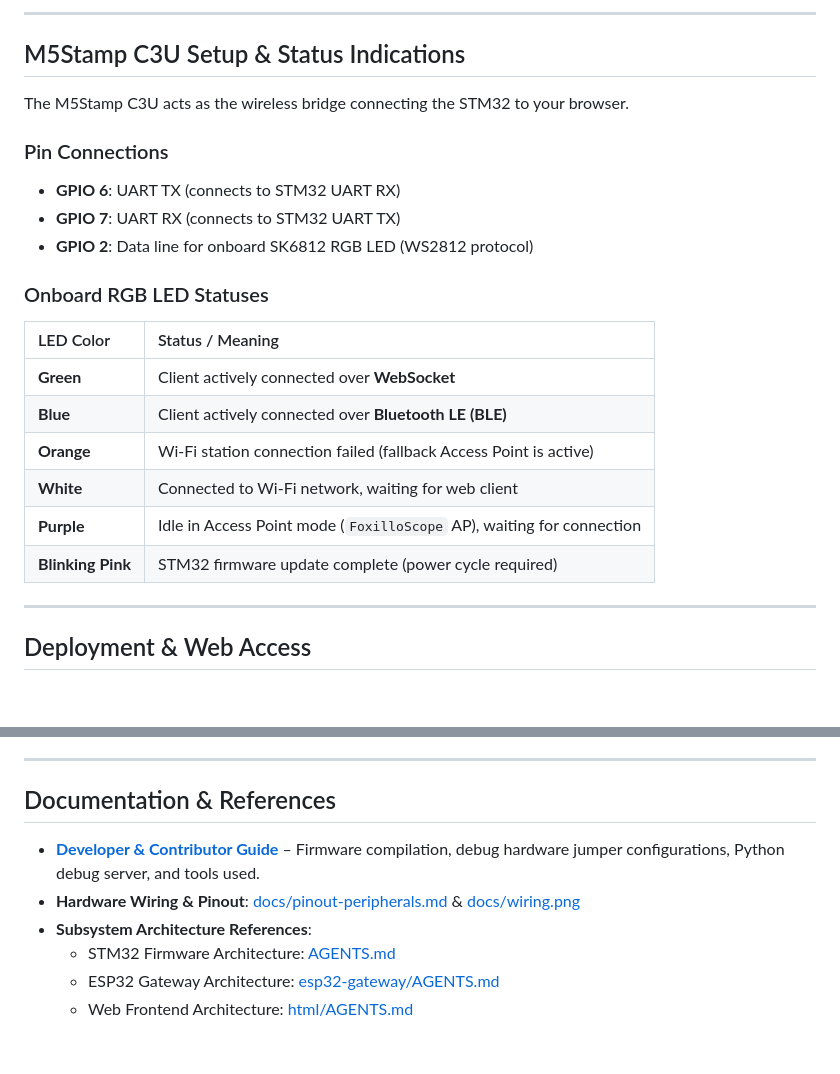
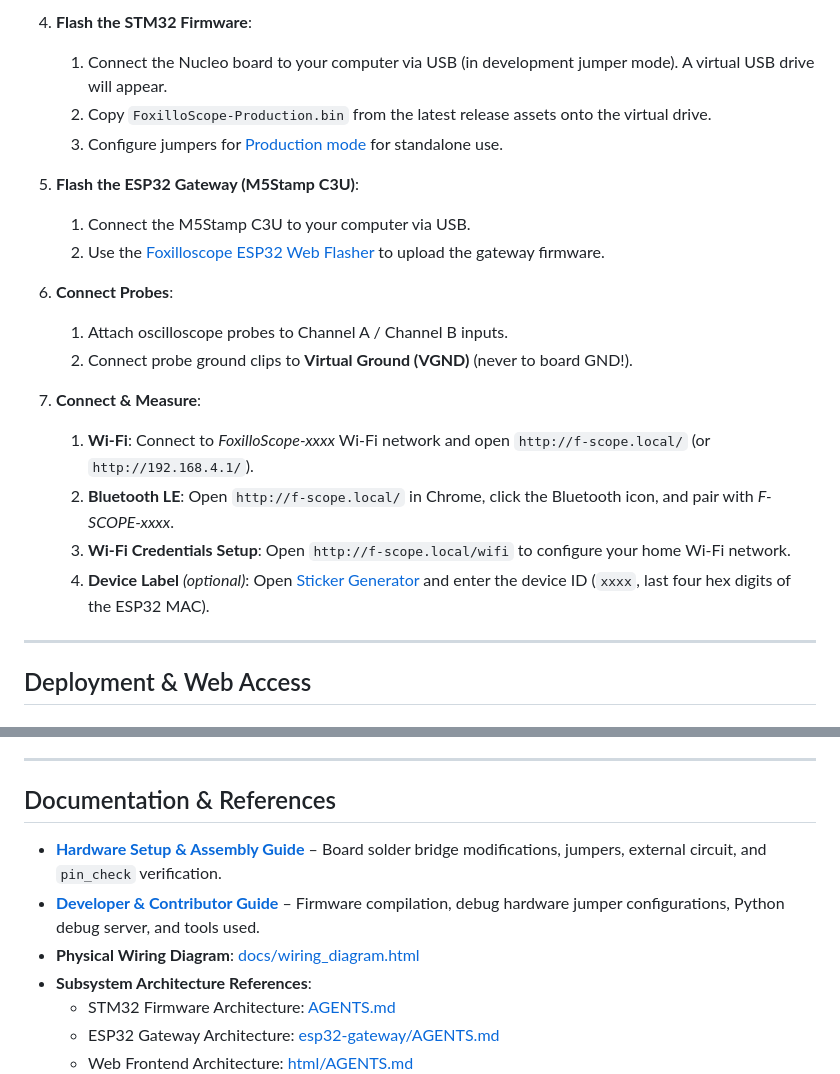
Before and after one commit to elmot/FoxilloScope, a Markdown page: README.md, 2 parts joined by grey strips. GitHub-like rendering; blank space fills up the shorter version.

```diff
--- a/README.md
+++ b/README.md
@@ -78,26 +47,20 @@ The goal of this project is to turn inexpensive, readily available development c
 
 
----
-
-## M5Stamp C3U Setup & Status Indications
-
-The M5Stamp C3U acts as the wireless bridge connecting the STM32 to your browser.
-
-### Pin Connections
-- **GPIO 6**: UART TX (connects to STM32 UART RX)
-- **GPIO 7**: UART RX (connects to STM32 UART TX)
-- **GPIO 2**: Data line for onboard SK6812 RGB LED (WS2812 protocol)
-
-### Onboard RGB LED Statuses
-
-| LED Color         | Status / Meaning                                                      |
-|:------------------|:----------------------------------------------------------------------|
-| **Green**         | Client actively connected over **WebSocket**                          |
-| **Blue**          | Client actively connected over **Bluetooth LE (BLE)**                 |
-| **Orange**        | Wi-Fi station connection failed (fallback Access Point is active)     |
-| **White**         | Connected to Wi-Fi network, waiting for web client                    |
-| **Purple**        | Idle in Access Point mode (`FoxilloScope` AP), waiting for connection |
-| **Blinking Pink** | STM32 firmware update complete (power cycle required)                 |
+4. **Flash the STM32 Firmware**:
+   1. Connect the Nucleo board to your computer via USB (in development jumper mode). A virtual USB drive will appear.
+   2. Copy `FoxilloScope-Production.bin` from the latest release assets onto the virtual drive.
+   3. Configure jumpers for [Production mode](docs/HARDWARE.md#2-jumper-configurations) for standalone use.
+5. **Flash the ESP32 Gateway (M5Stamp C3U)**:
+   1. Connect the M5Stamp C3U to your computer via USB.
+   2. Use the [Foxilloscope ESP32 Web Flasher](https://elmot.xyz/f-scope/flahser.html) to upload the gateway firmware.
+6. **Connect Probes**:
+   1. Attach oscilloscope probes to Channel A / Channel B inputs.
+   2. Connect probe ground clips to **Virtual Ground (VGND)** (never to board GND!).
+7. **Connect & Measure**:
+   1. **Wi-Fi**: Connect to *FoxilloScope-xxxx* Wi-Fi network and open `http://f-scope.local/` (or `http://192.168.4.1/`).
+   2. **Bluetooth LE**: Open `http://f-scope.local/` in Chrome, click the Bluetooth icon, and pair with *F-SCOPE-xxxx*.
+   3. **Wi-Fi Credentials Setup**: Open `http://f-scope.local/wifi` to configure your home Wi-Fi network.
+   4. **Device Label** *(optional)*: Open [Sticker Generator](https://elmot.xyz/f-scope/sticker/) and enter the device ID (`xxxx`, last four hex digits of the ESP32 MAC).
 
 ---
 
@@ -119,8 +82,9 @@ The web app can also be hosted on any static HTTPS server (e.g. GitHub Pages). I
 
 ## Documentation & References
 
+- **[Hardware Setup & Assembly Guide](docs/HARDWARE.md)** – Board solder bridge modifications, jumpers, external circuit, and `pin_check` verification.
 - **[Developer & Contributor Guide](DEVELOPMENT.md)** – Firmware compilation, debug hardware jumper configurations, Python debug server, and tools used.
-- **Hardware Wiring & Pinout**: [docs/pinout-peripherals.md](docs/pinout-peripherals.md) & [docs/wiring.png](docs/wiring.png)
+- **Physical Wiring Diagram**: [docs/wiring_diagram.html](docs/wiring_diagram.html)
 - **Subsystem Architecture References**:
   - STM32 Firmware Architecture: [AGENTS.md](AGENTS.md)
   - ESP32 Gateway Architecture: [esp32-gateway/AGENTS.md](esp32-gateway/AGENTS.md)
```
Also changed, not shown: other parts of README.md (+10 -41 lines), AGENTS.md (+2 -2 lines), DEVELOPMENT.md (+12 -20 lines).
